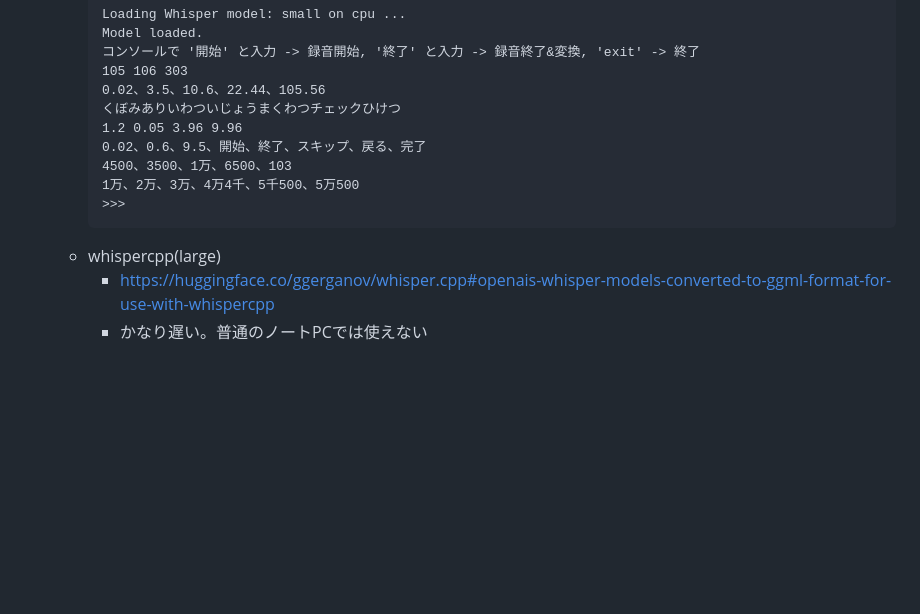
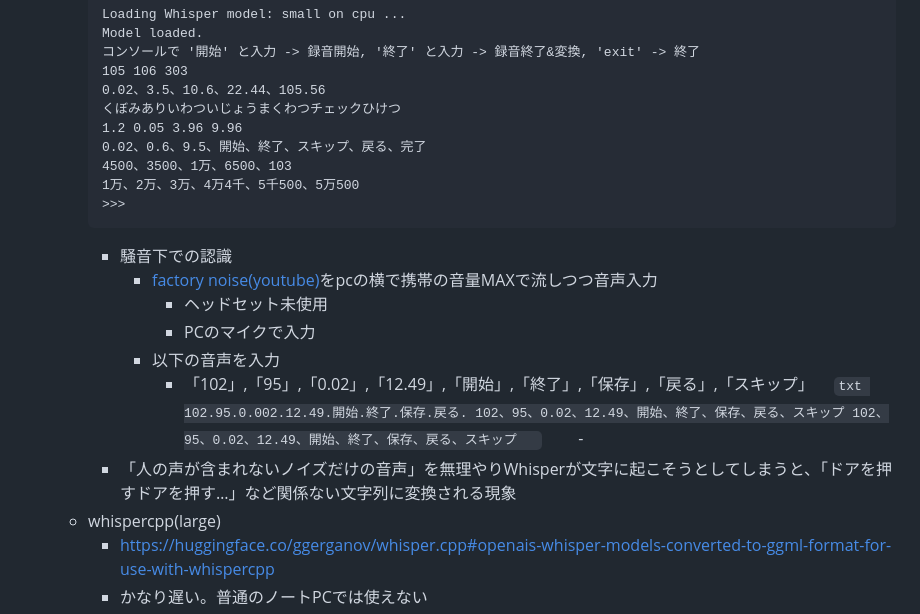
Before and after one commit to kenya6111/Hands-Free, a Markdown page: README.md, the part around the change. Drawn GitHub-style; blank space fills up the shorter version.

````diff
--- a/README.md
+++ b/README.md
@@ -67,6 +67,19 @@
         1万、2万、3万、4万4千、5千500、5万500
         >>>
         ```
+        - 騒音下での認識
+          - [factory noise(youtube)](https://www.youtube.com/watch?v=2kVf_qNfblQ)をpcの横で携帯の音量MAXで流しつつ音声入力
+              - ヘッドセット未使用
+              - PCのマイクで入力
+          - 以下の音声を入力
+            - 「102」,「95」,「0.02」,「12.49」,「開始」,「終了」,「保存」,「戻る」,「スキップ」
+        　```txt
+            102.95.0.002.12.49.開始.終了.保存.戻る.
+            102、95、0.02、12.49、開始、終了、保存、戻る、スキップ
+            102、95、0.02、12.49、開始、終了、保存、戻る、スキップ
+        　```
+      　　-
+        - 「人の声が含まれないノイズだけの音声」を無理やりWhisperが文字に起こそうとしてしまうと、「ドアを押すドアを押す…」など関係ない文字列に変換される現象
     - whispercpp(large)
         - https://huggingface.co/ggerganov/whisper.cpp#openais-whisper-models-converted-to-ggml-format-for-use-with-whispercpp
         - かなり遅い。普通のノートPCでは使えない
````
